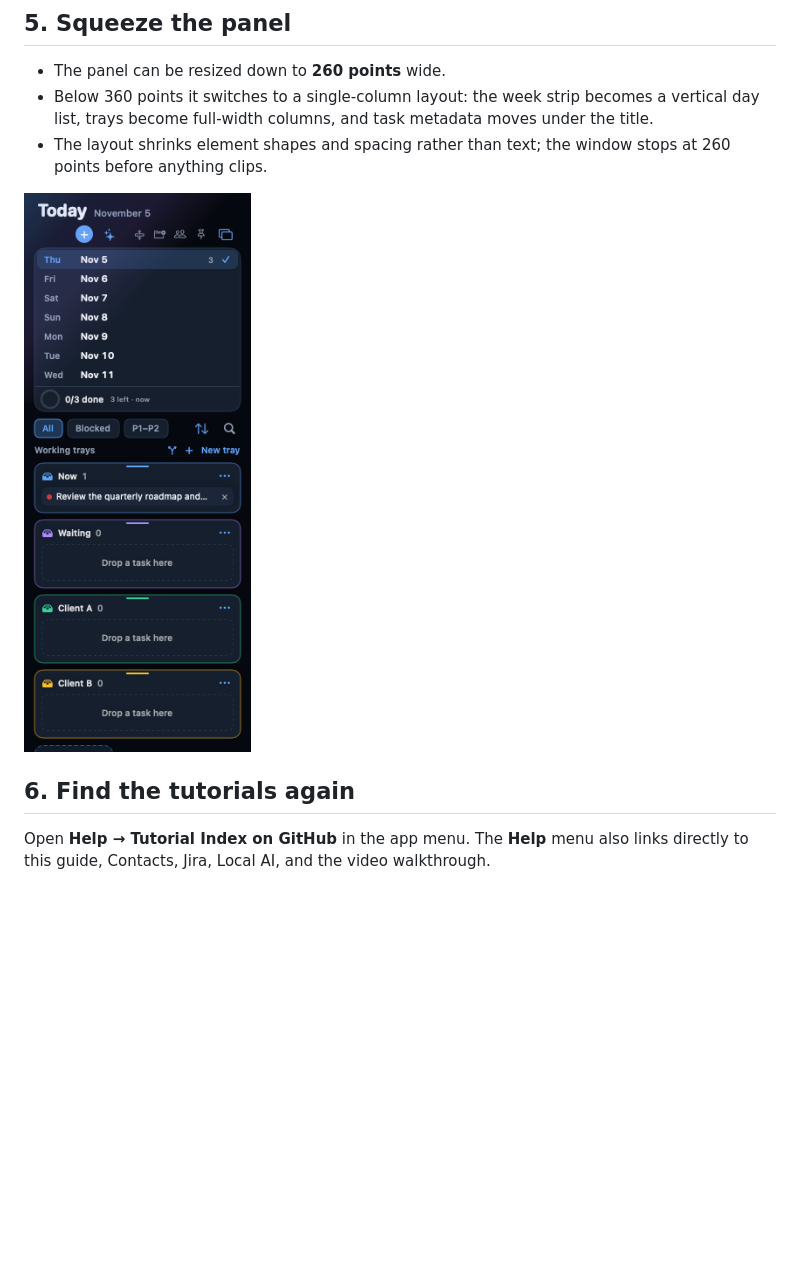
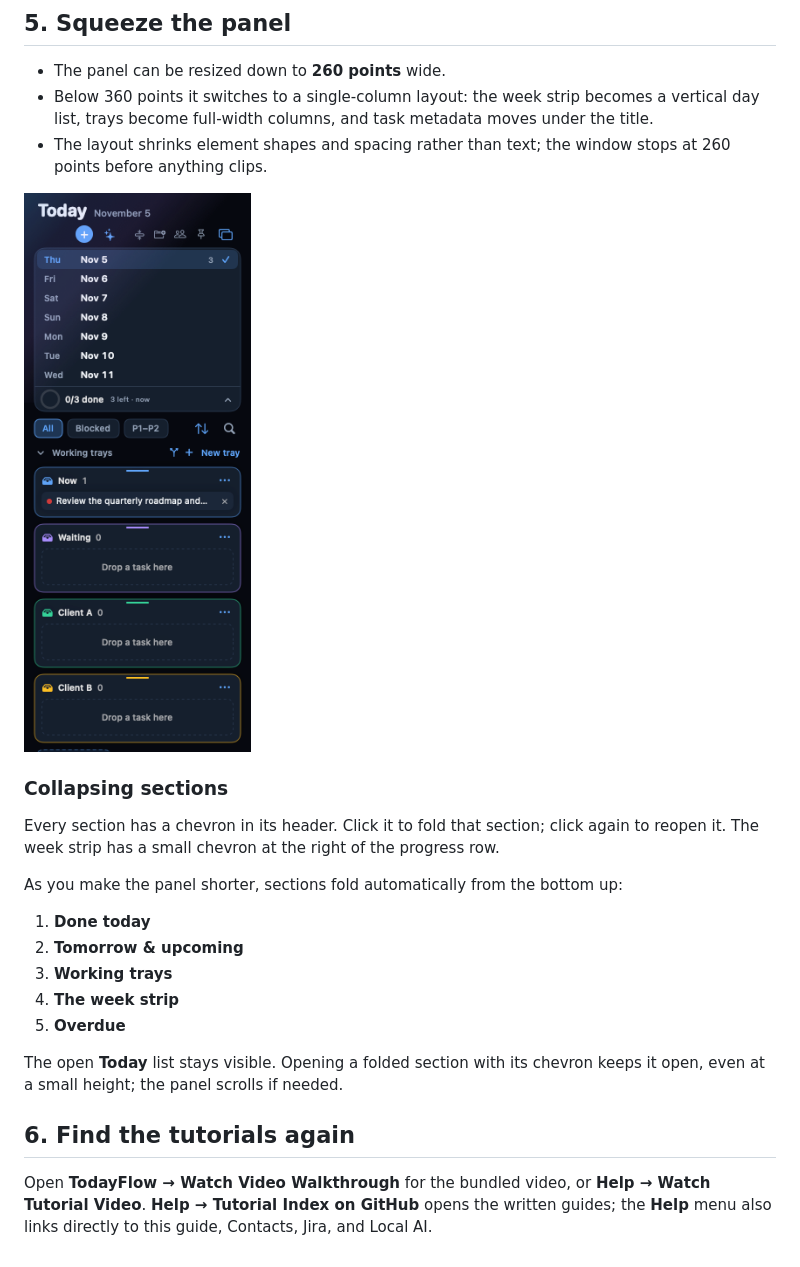
Before and after one commit to amiu888/todayflow, a Markdown page: docs/tutorials/01-getting-started.md, the part around the change. GitHub-like rendering; pictures changed too: docs/tutorials/images/today-panel-narrow.png; blank space fills up the shorter version.

Commit message:
feat: make every Today section collapsible and fold bottom-up

```diff
--- a/docs/tutorials/01-getting-started.md
+++ b/docs/tutorials/01-getting-started.md
@@ -41,6 +41,20 @@ The **anchor** button is on by default. Today stays on the current virtual deskt
 
 ![Narrow Today panel](images/today-panel-narrow.png)
 
+### Collapsing sections
+
+Every section has a chevron in its header. Click it to fold that section; click again to reopen it. The week strip has a small chevron at the right of the progress row.
+
+As you make the panel shorter, sections fold automatically from the bottom up:
+
+1. **Done today**
+2. **Tomorrow & upcoming**
+3. **Working trays**
+4. **The week strip**
+5. **Overdue**
+
+The open **Today** list stays visible. Opening a folded section with its chevron keeps it open, even at a small height; the panel scrolls if needed.
+
 ## 6. Find the tutorials again
 
-Open **Help → Tutorial Index on GitHub** in the app menu. The **Help** menu also links directly to this guide, Contacts, Jira, Local AI, and the video walkthrough.
+Open **TodayFlow → Watch Video Walkthrough** for the bundled video, or **Help → Watch Tutorial Video**. **Help → Tutorial Index on GitHub** opens the written guides; the **Help** menu also links directly to this guide, Contacts, Jira, and Local AI.
```
Also changed, not shown: CLAUDE.md (+2 -2 lines), README.md (+2 -2 lines), docs/tutorials/images/task-contact.png, docs/tutorials/images/today-panel.png, 5 other files.
